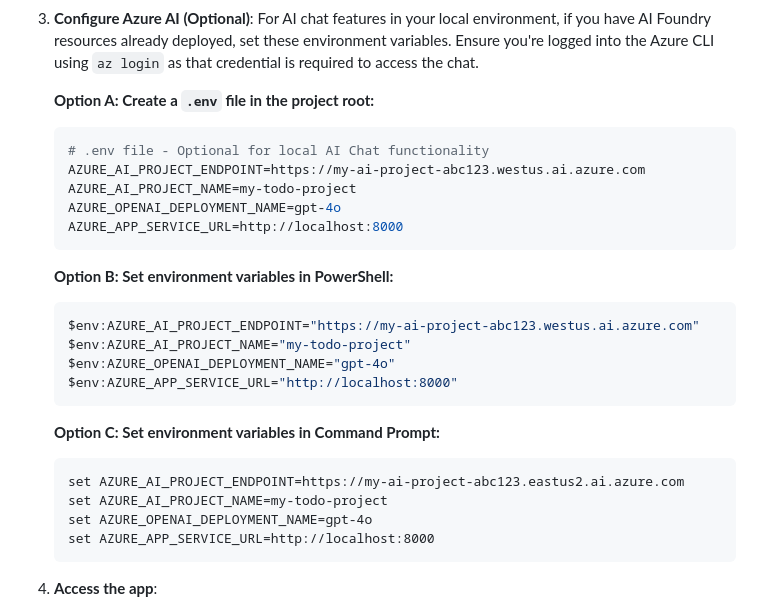
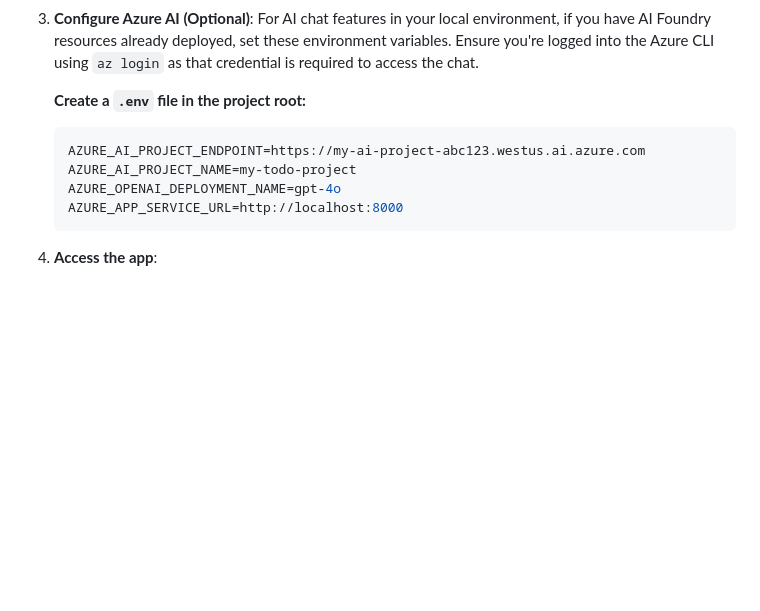
Before and after one commit to seligj95/app-service-python-todo-mcp-agent, a Markdown page: README.md, the part around the change. Rendered like a GitHub page; blank space fills up the shorter version.

Commit message:
make the app work locally

````diff
--- a/README.md
+++ b/README.md
@@ -39,29 +39,12 @@ A FastAPI-based to-do list application with Azure AI Agents integration and Mode
 3. **Configure Azure AI (Optional)**:
    For AI chat features in your local environment, if you have AI Foundry resources already deployed, set these environment variables. Ensure you're logged into the Azure CLI using `az login` as that credential is required to access the chat.
 
-   **Option A: Create a `.env` file in the project root:**
+   **Create a `.env` file in the project root:**
    ```bash
-   # .env file - Optional for local AI Chat functionality
    AZURE_AI_PROJECT_ENDPOINT=https://my-ai-project-abc123.westus.ai.azure.com
    AZURE_AI_PROJECT_NAME=my-todo-project
    AZURE_OPENAI_DEPLOYMENT_NAME=gpt-4o
    AZURE_APP_SERVICE_URL=http://localhost:8000
-   ```
-
-   **Option B: Set environment variables in PowerShell:**
-   ```powershell
-   $env:AZURE_AI_PROJECT_ENDPOINT="https://my-ai-project-abc123.westus.ai.azure.com"
-   $env:AZURE_AI_PROJECT_NAME="my-todo-project"
-   $env:AZURE_OPENAI_DEPLOYMENT_NAME="gpt-4o"
-   $env:AZURE_APP_SERVICE_URL="http://localhost:8000"
-   ```
-
-   **Option C: Set environment variables in Command Prompt:**
-   ```cmd
-   set AZURE_AI_PROJECT_ENDPOINT=https://my-ai-project-abc123.eastus2.ai.azure.com
-   set AZURE_AI_PROJECT_NAME=my-todo-project
-   set AZURE_OPENAI_DEPLOYMENT_NAME=gpt-4o
-   set AZURE_APP_SERVICE_URL=http://localhost:8000
    ```
 
 4. **Access the app**:
````
